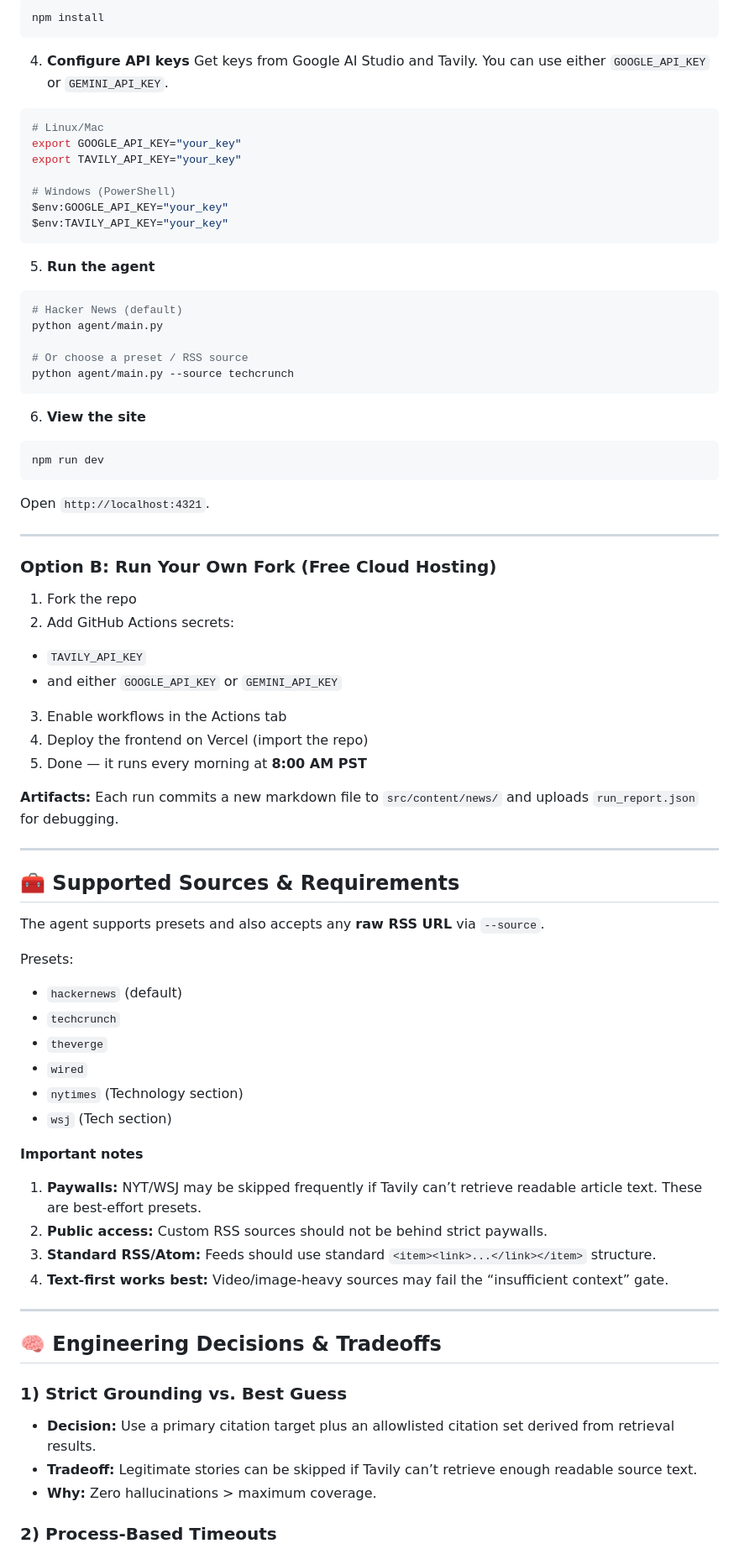
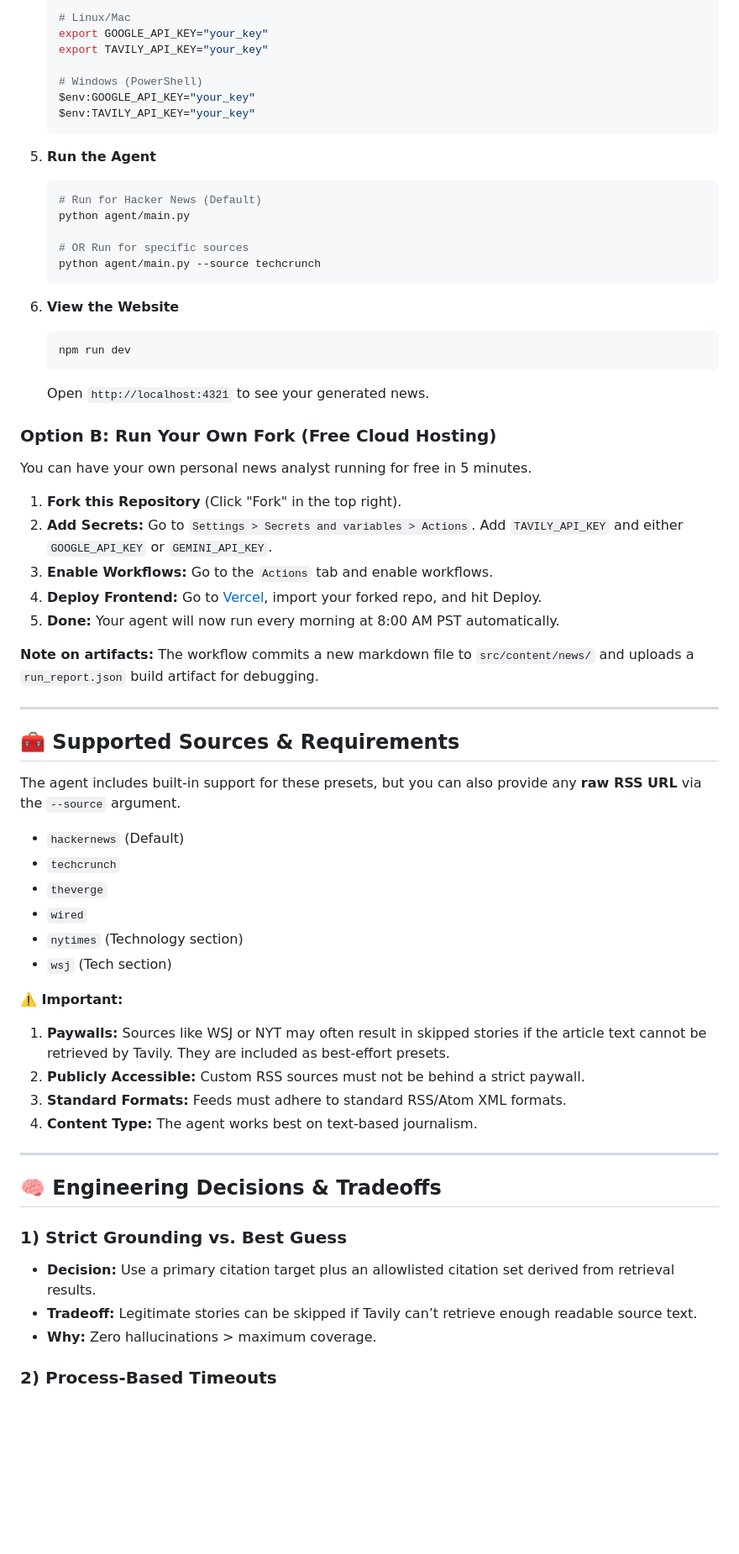
Before and after one commit to HeroicSpider/ai-news-analyst, a Markdown page: README.md, the part around one of its changes. Shown at 84% size. Rendered like a GitHub page; blank space fills up the shorter version.

````diff
--- a/README.md
+++ b/README.md
@@ -71,85 +74,67 @@ pip install -r agent/requirements.txt
 
-```bash
-npm install
-```
+    ```bash
+    # Linux/Mac
+    export GOOGLE_API_KEY="your_key"
+    export TAVILY_API_KEY="your_key"
 
-4. **Configure API keys**
-   Get keys from Google AI Studio and Tavily. You can use either `GOOGLE_API_KEY` or `GEMINI_API_KEY`.
+    # Windows (PowerShell)
+    $env:GOOGLE_API_KEY="your_key"
+    $env:TAVILY_API_KEY="your_key"
+    ```
 
-```bash
-# Linux/Mac
-export GOOGLE_API_KEY="your_key"
-export TAVILY_API_KEY="your_key"
+5.  **Run the Agent**
+    ```bash
+    # Run for Hacker News (Default)
+    python agent/main.py
 
-# Windows (PowerShell)
-$env:GOOGLE_API_KEY="your_key"
-$env:TAVILY_API_KEY="your_key"
-```
+    # OR Run for specific sources
+    python agent/main.py --source techcrunch
+    ```
 
-5. **Run the agent**
-
-```bash
-# Hacker News (default)
-python agent/main.py
-
-# Or choose a preset / RSS source
-python agent/main.py --source techcrunch
-```
-
-6. **View the site**
-
-```bash
-npm run dev
-```
-
-Open `http://localhost:4321`.
-
----
+6.  **View the Website**
+    ```bash
+    npm run dev
+    ```
+    Open `http://localhost:4321` to see your generated news.
 
 ### Option B: Run Your Own Fork (Free Cloud Hosting)
 
-1. Fork the repo
-2. Add GitHub Actions secrets:
+You can have your own personal news analyst running for free in 5 minutes.
 
-* `TAVILY_API_KEY`
-* and either `GOOGLE_API_KEY` or `GEMINI_API_KEY`
+1.  **Fork this Repository** (Click "Fork" in the top right).
+2.  **Add Secrets:** Go to `Settings > Secrets and variables > Actions`. Add `TAVILY_API_KEY` and either `GOOGLE_API_KEY` or `GEMINI_API_KEY`.
+3.  **Enable Workflows:** Go to the `Actions` tab and enable workflows.
+4.  **Deploy Frontend:** Go to [Vercel](https://vercel.com), import your forked repo, and hit Deploy.
+5.  **Done:** Your agent will now run every morning at 8:00 AM PST automatically.
 
-3. Enable workflows in the Actions tab
-4. Deploy the frontend on Vercel (import the repo)
-5. Done — it runs every morning at **8:00 AM PST**
-
-**Artifacts:** Each run commits a new markdown file to `src/content/news/` and uploads `run_report.json` for debugging.
+**Note on artifacts:** The workflow commits a new markdown file to `src/content/news/` and uploads a `run_report.json` build artifact for debugging.
 
 ---
 
 ## 🧰 Supported Sources & Requirements
 
-The agent supports presets and also accepts any **raw RSS URL** via `--source`.
+The agent includes built-in support for these presets, but you can also provide any **raw RSS URL** via the `--source` argument.
 
-Presets:
-
-* `hackernews` (default)
+* `hackernews` (Default)
 * `techcrunch`
 * `theverge`
 * `wired`
 * `nytimes` (Technology section)
 * `wsj` (Tech section)
 
-**Important notes**
-
-1. **Paywalls:** NYT/WSJ may be skipped frequently if Tavily can’t retrieve readable article text. These are best-effort presets.
-2. **Public access:** Custom RSS sources should not be behind strict paywalls.
-3. **Standard RSS/Atom:** Feeds should use standard `<item><link>...</link></item>` structure.
-4. **Text-first works best:** Video/image-heavy sources may fail the “insufficient context” gate.
+**⚠️ Important:**
+1.  **Paywalls:** Sources like WSJ or NYT may often result in skipped stories if the article text cannot be retrieved by Tavily. They are included as best-effort presets.
+2.  **Publicly Accessible:** Custom RSS sources must not be behind a strict paywall.
+3.  **Standard Formats:** Feeds must adhere to standard RSS/Atom XML formats.
+4.  **Content Type:** The agent works best on text-based journalism.
 
 ---
 
 ## 🧠 Engineering Decisions & Tradeoffs
 
 ### 1) Strict Grounding vs. Best Guess
-
-* **Decision:** Use a primary citation target plus an allowlisted citation set derived from retrieval results.
-* **Tradeoff:** Legitimate stories can be skipped if Tavily can’t retrieve enough readable source text.
-* **Why:** Zero hallucinations > maximum coverage.
+- **Decision:** Use a primary citation target plus an allowlisted citation set derived from retrieval results.
+- **Tradeoff:** Legitimate stories can be skipped if Tavily can’t retrieve enough readable source text.
+- **Why:** Zero hallucinations > maximum coverage.
 
 ### 2) Process-Based Timeouts
````
Also changed, not shown: other parts of README.md (+58 -63 lines).
